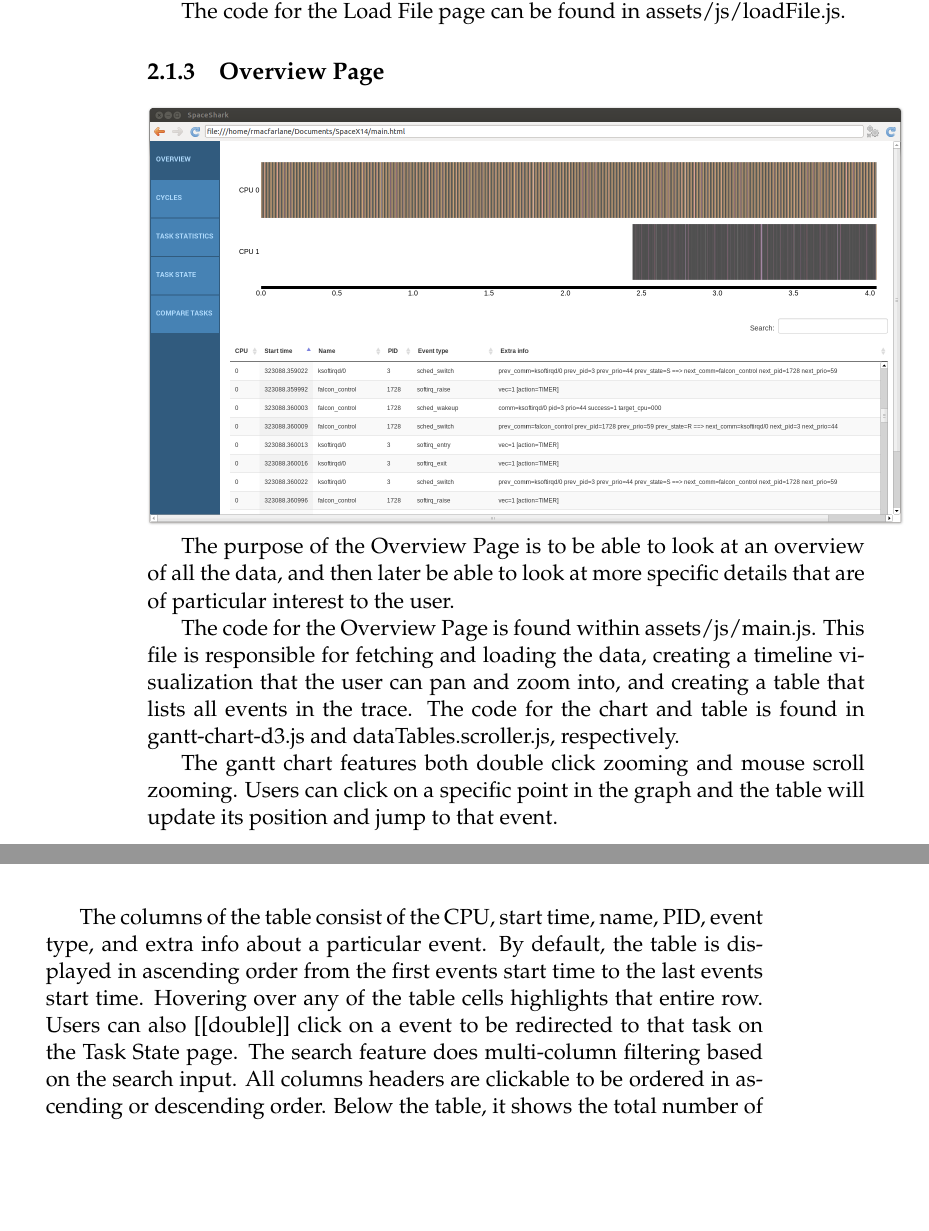
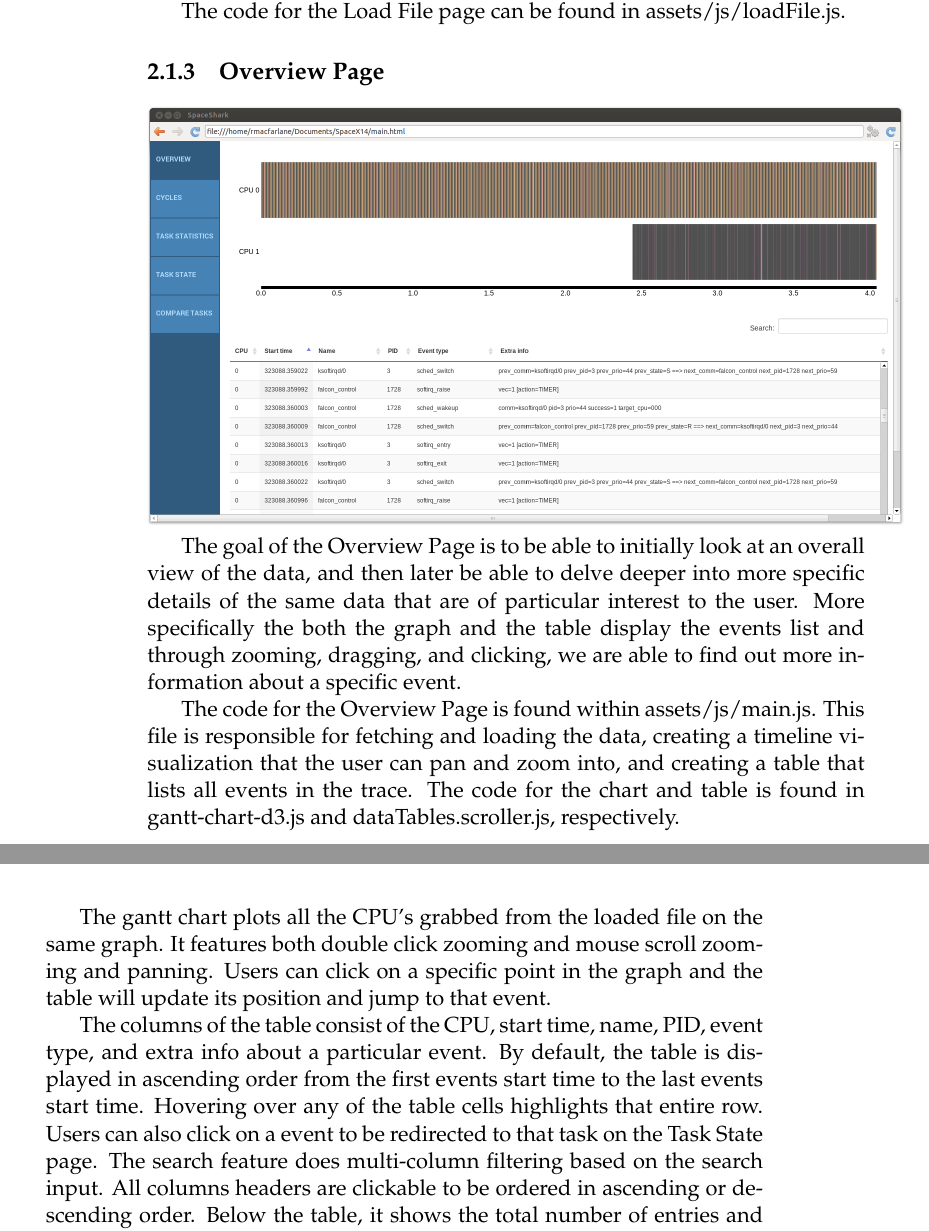
Before and after one commit to golden3point14/SpaceX14, a LaTeX thesis (latex/spacex-final-report.tex): two parts of pages 8 and 9 of 30, joined at a grey line, cut so that both start at the same text, the shorter picture padded with empty space. Compiled offline with pdfLaTeX.

Commit message:
added to overview page

```diff
--- a/latex/spacex-final-report.tex
+++ b/latex/spacex-final-report.tex
@@ -229,11 +229,12 @@ Our goals for this project were to make it easier and faster for SpaceX engineer
 The purpose of the Load file page is to allow the user to choose which JSON file to load as their data, or choose to use the data that was previously used if this is not the user's first time using the tool. This allows the user to easily resume their work if they were previously examining a specific file.
 
 The code for the Load File page can be found in assets/js/loadFile.js.
+
   \subsection{Overview Page}
 
   \includegraphics[scale=0.25]{overview-page.png}
 
-The purpose of the Overview Page is to be able to look at an overview of all the data, and then later be able to look at more specific details that are of particular interest to the user.
+The goal of the Overview Page is to be able to initially look at an overall view of the data, and then later be able to delve deeper into more specific details of the same data that are of particular interest to the user. More specifically the both the graph and the table display the events list and through zooming, dragging, and clicking, we are able to find out more information about a specific event.
 
     The code for the Overview Page is found within assets/js/main.js. This file is
     responsible for fetching and loading the data, creating a timeline
@@ -241,9 +242,11 @@ The purpose of the Overview Page is to be able to look at an overview of all the
     lists all events in the trace. The code for the chart and table is found in
     gantt-chart-d3.js and dataTables.scroller.js, respectively.
 
-    The gantt chart features both double click zooming and mouse scroll zooming. Users can click on a specific point in the graph and the table will update its position and jump to that event.
+    The gantt chart plots all the CPU's grabbed from the loaded file on the same graph. It features both double click zooming and mouse scroll zooming and panning. Users can click on a specific point in the graph and the table will update its position and jump to that event.
 
-    The columns of the table consist of the CPU, start time, name, PID, event type, and extra info about a particular event. By default, the table is displayed in ascending order from the first events start time to the last events start time. Hovering over any of the table cells highlights that entire row. Users can also [[double]] click on a event to be redirected to that task on the Task State page. The search feature does multi-column filtering based on the search input. All columns headers are clickable to be ordered in ascending or descending order. Below the table, it shows the total number of entries and the range of entries that the user is currently viewing.
+%% Use single click in this section, but need to eventually change our tool to use double click instead!!
+    The columns of the table consist of the CPU, start time, name, PID, event type, and extra info about a particular event. By default, the table is displayed in ascending order from the first events start time to the last events start time. Hovering over any of the table cells highlights that entire row. Users can also click on a event to be redirected to that task on the Task State page. The search feature does multi-column filtering based on the search input. All columns headers are clickable to be ordered in ascending or descending order. Below the table, it shows the total number of entries and the range of entries that the user is currently viewing.
+
   \subsection{Cycles Page} %Alix
 
   \includegraphics[scale=0.25]{cycles-page.png}
```
Also changed, not shown: latex/spacex-final-report.tex (2 more changed lines).
